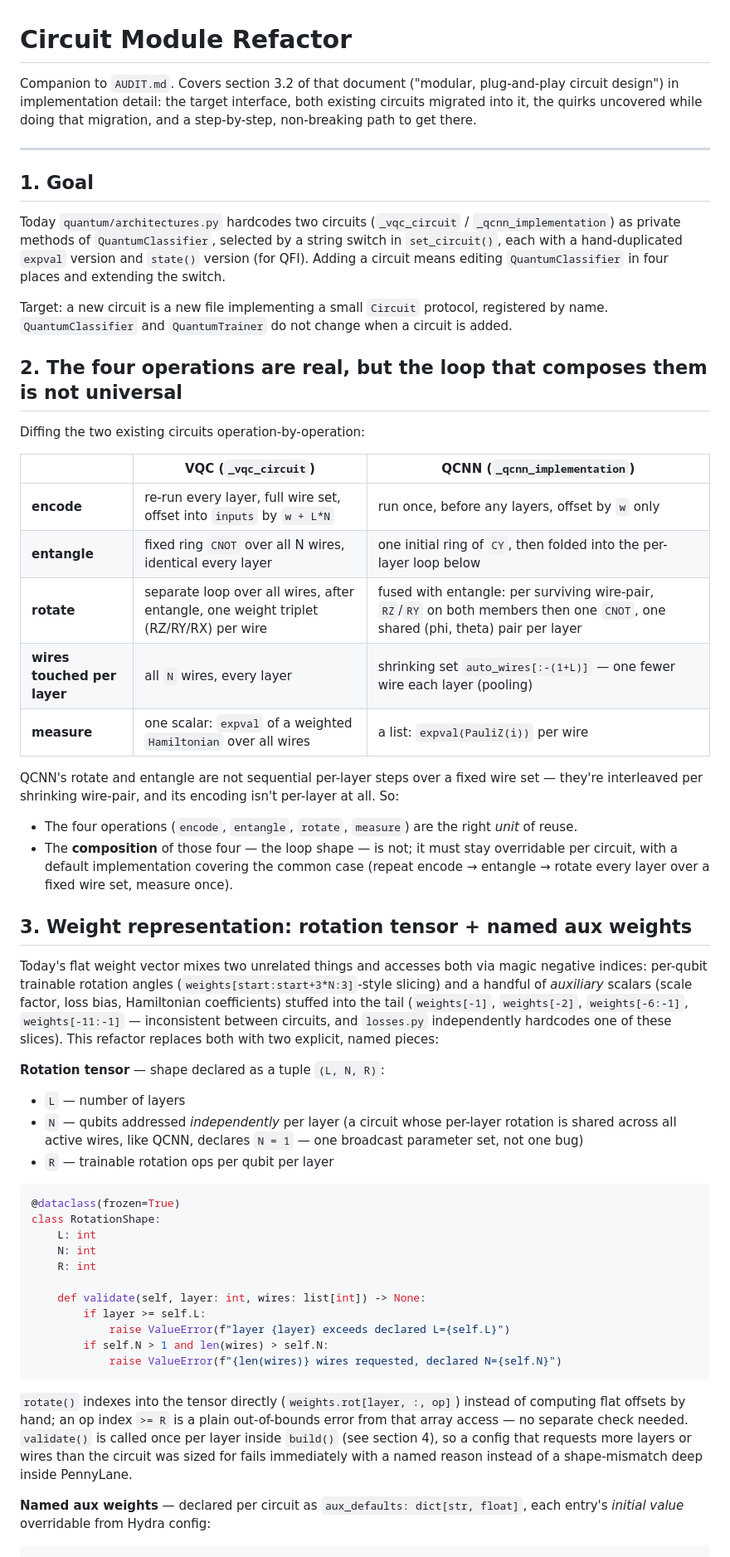
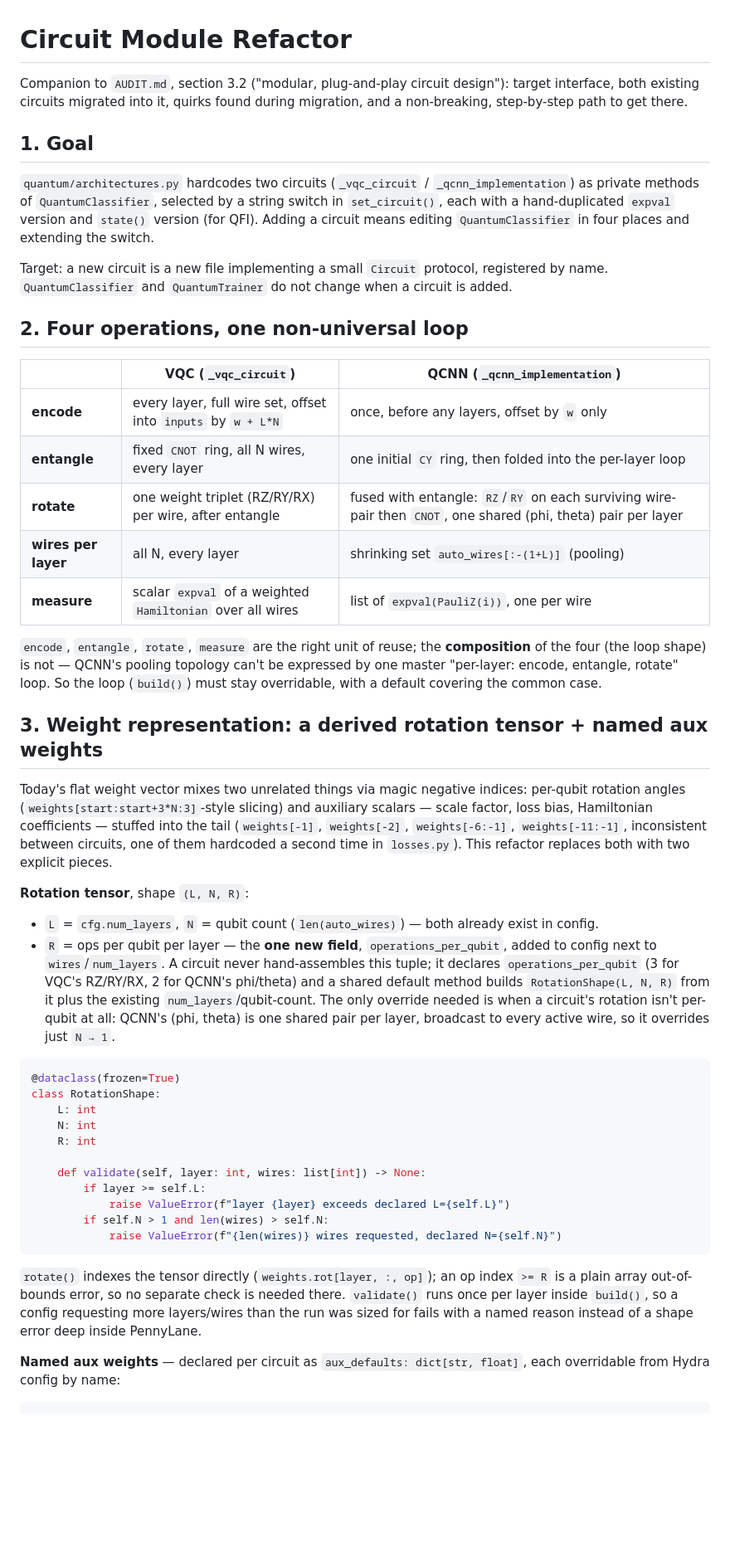
Before and after one commit to neutrino-man4/neo-1p1q, a Markdown page: REFACTOR.md, the part around one of its changes. Shown at 83% size. Rendered like a GitHub page; blank space fills up the shorter version.

````diff
--- a/REFACTOR.md
+++ b/REFACTOR.md
@@ -1,56 +1,50 @@
 # Circuit Module Refactor
 
-Companion to `AUDIT.md`. Covers section 3.2 of that document ("modular, plug-and-play circuit
-design") in implementation detail: the target interface, both existing circuits migrated into it,
-the quirks uncovered while doing that migration, and a step-by-step, non-breaking path to get
-there.
-
----
+Companion to `AUDIT.md`, section 3.2 ("modular, plug-and-play circuit design"): target interface,
+both existing circuits migrated into it, quirks found during migration, and a non-breaking,
+step-by-step path to get there.
 
 ## 1. Goal
 
-Today `quantum/architectures.py` hardcodes two circuits (`_vqc_circuit` / `_qcnn_implementation`)
-as private methods of `QuantumClassifier`, selected by a string switch in `set_circuit()`, each
-with a hand-duplicated `expval` version and `state()` version (for QFI). Adding a circuit means
-editing `QuantumClassifier` in four places and extending the switch.
+`quantum/architectures.py` hardcodes two circuits (`_vqc_circuit` / `_qcnn_implementation`) as
+private methods of `QuantumClassifier`, selected by a string switch in `set_circuit()`, each with a
+hand-duplicated `expval` version and `state()` version (for QFI). Adding a circuit means editing
+`QuantumClassifier` in four places and extending the switch.
 
 Target: a new circuit is a new file implementing a small `Circuit` protocol, registered by name.
 `QuantumClassifier` and `QuantumTrainer` do not change when a circuit is added.
 
-## 2. The four operations are real, but the loop that composes them is not universal
-
-Diffing the two existing circuits operation-by-operation:
+## 2. Four operations, one non-universal loop
 
 | | VQC (`_vqc_circuit`) | QCNN (`_qcnn_implementation`) |
 |---|---|---|
-| **encode** | re-run every layer, full wire set, offset into `inputs` by `w + L*N` | run once, before any layers, offset by `w` only |
-| **entangle** | fixed ring `CNOT` over all N wires, identical every layer | one initial ring of `CY`, then folded into the per-layer loop below |
-| **rotate** | separate loop over all wires, after entangle, one weight triplet (RZ/RY/RX) per wire | fused with entangle: per surviving wire-pair, `RZ`/`RY` on both members then one `CNOT`, one shared (phi, theta) pair per layer |
-| **wires touched per layer** | all `N` wires, every layer | shrinking set `auto_wires[:-(1+L)]` — one fewer wire each layer (pooling) |
-| **measure** | one scalar: `expval` of a weighted `Hamiltonian` over all wires | a list: `expval(PauliZ(i))` per wire |
+| **encode** | every layer, full wire set, offset into `inputs` by `w + L*N` | once, before any layers, offset by `w` only |
+| **entangle** | fixed `CNOT` ring, all N wires, every layer | one initial `CY` ring, then folded into the per-layer loop |
+| **rotate** | one weight triplet (RZ/RY/RX) per wire, after entangle | fused with entangle: `RZ`/`RY` on each surviving wire-pair then `CNOT`, one shared (phi, theta) pair per layer |
+| **wires per layer** | all N, every layer | shrinking set `auto_wires[:-(1+L)]` (pooling) |
+| **measure** | scalar `expval` of a weighted `Hamiltonian` over all wires | list of `expval(PauliZ(i))`, one per wire |
 
-QCNN's rotate and entangle are not sequential per-layer steps over a fixed wire set — they're
-interleaved per shrinking wire-pair, and its encoding isn't per-layer at all. So:
+`encode`, `entangle`, `rotate`, `measure` are the right unit of reuse; the **composition** of the
+four (the loop shape) is not — QCNN's pooling topology can't be expressed by one master
+"per-layer: encode, entangle, rotate" loop. So the loop (`build()`) must stay overridable, with a
+default covering the common case.
 
-- The four operations (`encode`, `entangle`, `rotate`, `measure`) are the right *unit* of reuse.
-- The **composition** of those four — the loop shape — is not; it must stay overridable per
-  circuit, with a default implementation covering the common case (repeat encode → entangle →
-  rotate every layer over a fixed wire set, measure once).
+## 3. Weight representation: a derived rotation tensor + named aux weights
 
-## 3. Weight representation: rotation tensor + named aux weights
+Today's flat weight vector mixes two unrelated things via magic negative indices: per-qubit
+rotation angles (`weights[start:start+3*N:3]`-style slicing) and auxiliary scalars — scale factor,
+loss bias, Hamiltonian coefficients — stuffed into the tail (`weights[-1]`, `weights[-2]`,
+`weights[-6:-1]`, `weights[-11:-1]`, inconsistent between circuits, one of them hardcoded a second
+time in `losses.py`). This refactor replaces both with two explicit pieces.
 
-Today's flat weight vector mixes two unrelated things and accesses both via magic negative
-indices: per-qubit trainable rotation angles (`weights[start:start+3*N:3]`-style slicing) and a
-handful of *auxiliary* scalars (scale factor, loss bias, Hamiltonian coefficients) stuffed into the
-tail (`weights[-1]`, `weights[-2]`, `weights[-6:-1]`, `weights[-11:-1]` — inconsistent between
-circuits, and `losses.py` independently hardcodes one of these slices). This refactor replaces both
-with two explicit, named pieces:
-
-**Rotation tensor** — shape declared as a tuple `(L, N, R)`:
-- `L` — number of layers
-- `N` — qubits addressed *independently* per layer (a circuit whose per-layer rotation is shared
-  across all active wires, like QCNN, declares `N = 1` — one broadcast parameter set, not one bug)
-- `R` — trainable rotation ops per qubit per layer
+**Rotation tensor**, shape `(L, N, R)`:
+- `L` = `cfg.num_layers`, `N` = qubit count (`len(auto_wires)`) — both already exist in config.
+- `R` = ops per qubit per layer — the **one new field**, `operations_per_qubit`, added to config
+  next to `wires`/`num_layers`. A circuit never hand-assembles this tuple; it declares
+  `operations_per_qubit` (3 for VQC's RZ/RY/RX, 2 for QCNN's phi/theta) and a shared default method
+  builds `RotationShape(L, N, R)` from it plus the existing `num_layers`/qubit-count. The only
+  override needed is when a circuit's rotation isn't per-qubit at all: QCNN's (phi, theta) is one
+  shared pair per layer, broadcast to every active wire, so it overrides just `N → 1`.
 
 ```python
 @dataclass(frozen=True)
@@ -66,14 +60,13 @@ class RotationShape:
             raise ValueError(f"{len(wires)} wires requested, declared N={self.N}")
 ```
 
-`rotate()` indexes into the tensor directly (`weights.rot[layer, :, op]`) instead of computing flat
-offsets by hand; an op index `>= R` is a plain out-of-bounds error from that array access — no
-separate check needed. `validate()` is called once per layer inside `build()` (see section 4), so a
-config that requests more layers or wires than the circuit was sized for fails immediately with a
-named reason instead of a shape-mismatch deep inside PennyLane.
+`rotate()` indexes the tensor directly (`weights.rot[layer, :, op]`); an op index `>= R` is a plain
+array out-of-bounds error, so no separate check is needed there. `validate()` runs once per layer
+inside `build()`, so a config requesting more layers/wires than the run was sized for fails with a
+named reason instead of a shape error deep inside PennyLane.
 
-**Named aux weights** — declared per circuit as `aux_defaults: dict[str, float]`, each entry's
-*initial value* overridable from Hydra config:
+**Named aux weights** — declared per circuit as `aux_defaults: dict[str, float]`, each overridable
+from Hydra config by name:
 
 ```yaml
 # hydra_configs/VQC/base.yaml
````
Also changed, not shown: other parts of REFACTOR.md (+94 -100 lines).
